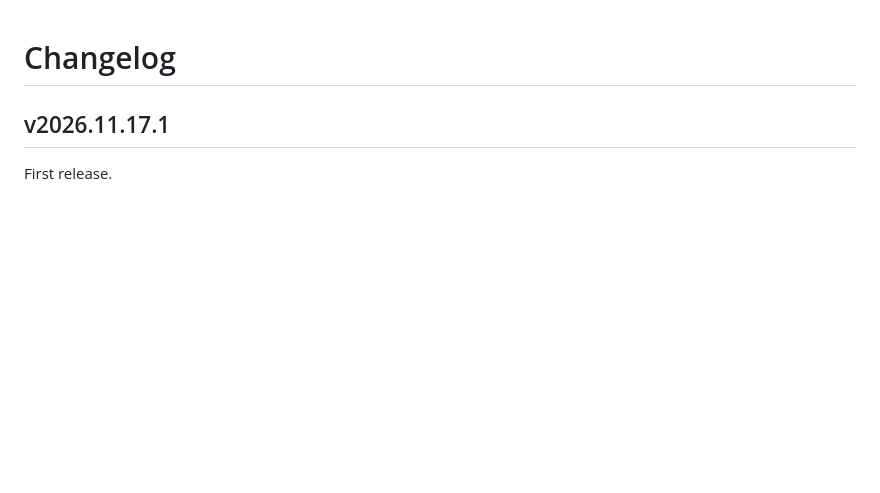
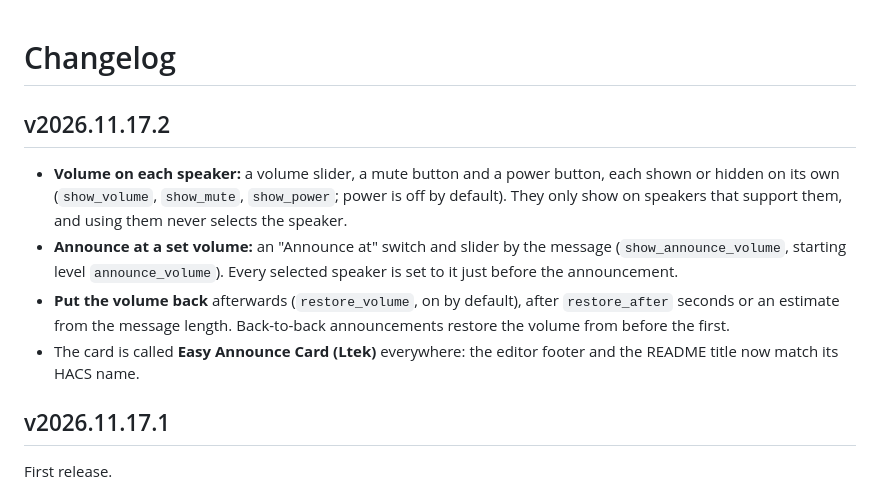
Before and after one commit to Ltek/easy-announce-card, a Markdown page: CHANGELOG.md, the part around the change. Drawn GitHub-style; blank space fills up the shorter version.

```diff
--- a/CHANGELOG.md
+++ b/CHANGELOG.md
@@ -1,4 +1,15 @@
 # Changelog
+
+## v2026.11.17.2
+
+- **Volume on each speaker:** a volume slider, a mute button and a power button, each shown or hidden on its
+  own (`show_volume`, `show_mute`, `show_power`; power is off by default). They only show on speakers that
+  support them, and using them never selects the speaker.
+- **Announce at a set volume:** an "Announce at" switch and slider by the message (`show_announce_volume`,
+  starting level `announce_volume`). Every selected speaker is set to it just before the announcement.
+- **Put the volume back** afterwards (`restore_volume`, on by default), after `restore_after` seconds or an
+  estimate from the message length. Back-to-back announcements restore the volume from before the first.
+- The card is called **Easy Announce Card (Ltek)** everywhere: the editor footer and the README title now match its HACS name.
 
 ## v2026.11.17.1
 
```
Also changed, not shown: README.md (+21 -3 lines), screenshots/01-dark.png, screenshots/02-light.png, screenshots/03-edit-presets.png, screenshots/04-editor.png, 1 other file.
